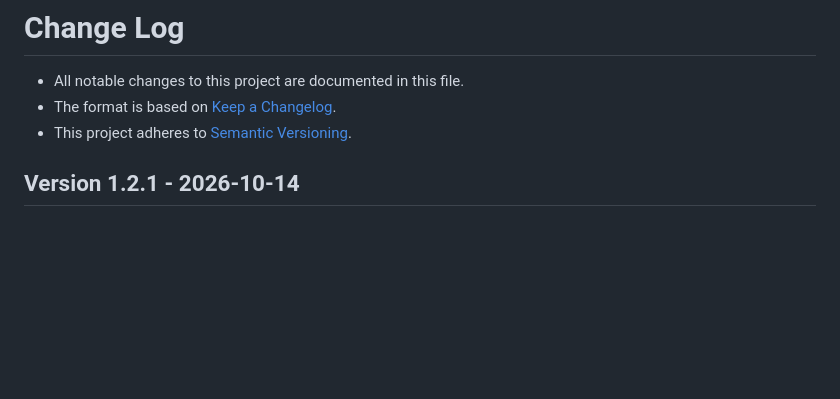
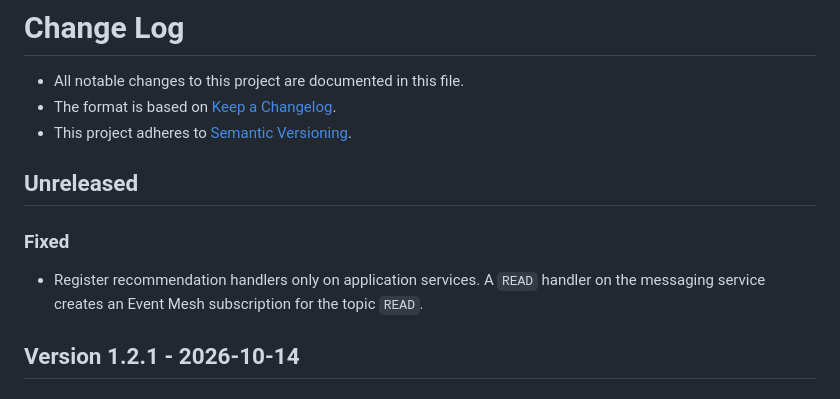
Before and after one commit to cap-js/ai, a Markdown page: CHANGELOG.md, the part around the change. Rendered like a GitHub page; blank space fills up the shorter version.

Commit message:
chore: add changelog entry
Co-authored-by: Cursor <cursoragent@cursor.com>

```diff
--- a/CHANGELOG.md
+++ b/CHANGELOG.md
@@ -3,6 +3,12 @@
 - All notable changes to this project are documented in this file.
 - The format is based on [Keep a Changelog](https://keepachangelog.com/).
 - This project adheres to [Semantic Versioning](https://semver.org/).
+
+## Unreleased
+
+### Fixed
+
+- Register recommendation handlers only on application services. A `READ` handler on the messaging service creates an Event Mesh subscription for the topic `READ`.
 
 ## Version 1.2.1 - 2026-10-14
 
```
